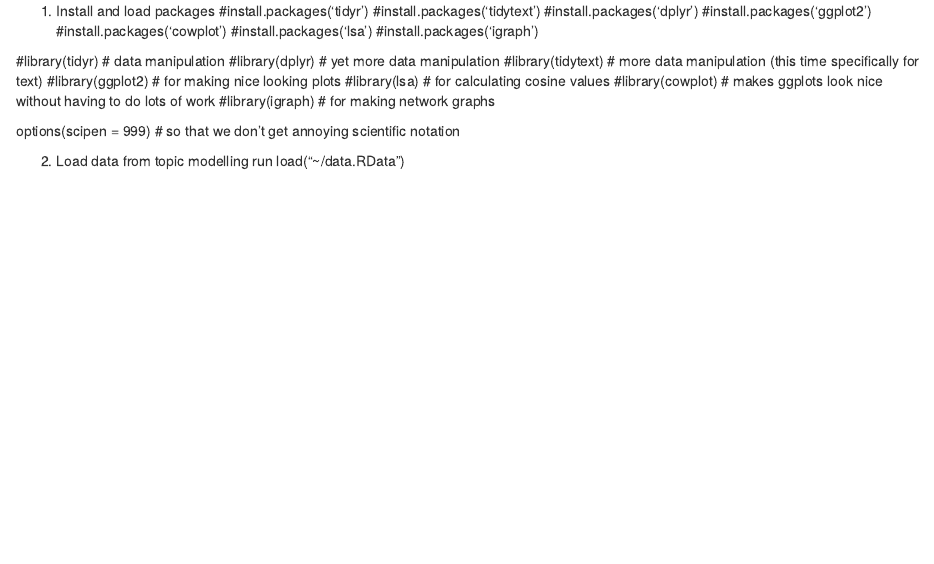
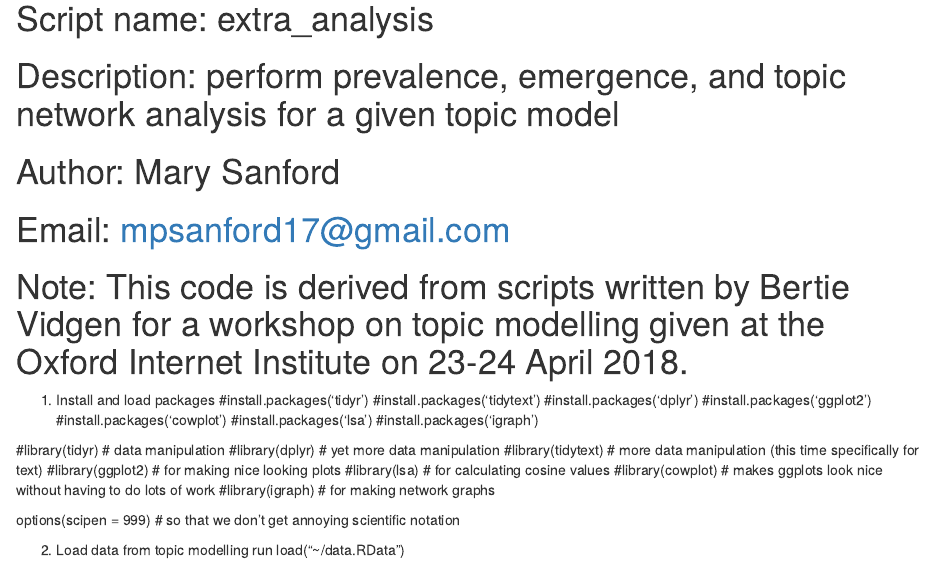
Before and after one commit to marysanford-zz/tm-master-thesis, an R Markdown document (extra_analysis.Rmd): the page in a window 1100 px wide, from its top. Rendered offline with R 4.5, knitr and Pandoc, with nearby package versions.

Commit message:
Update extra_analysis.Rmd

```diff
--- a/extra_analysis.Rmd
+++ b/extra_analysis.Rmd
@@ -1,3 +1,11 @@
+# Script name: extra_analysis
+# Description: perform prevalence, emergence, and topic network analysis for a given topic model
+# Author: Mary Sanford
+# Email: mpsanford17@gmail.com
+
+# Note: This code is derived from scripts written by Bertie Vidgen for a workshop on topic modelling given at the Oxford Internet Institute on 23-24 April 2018.
+
+
 1) Install and load packages
 #install.packages('tidyr')
 #install.packages('tidytext')
```
